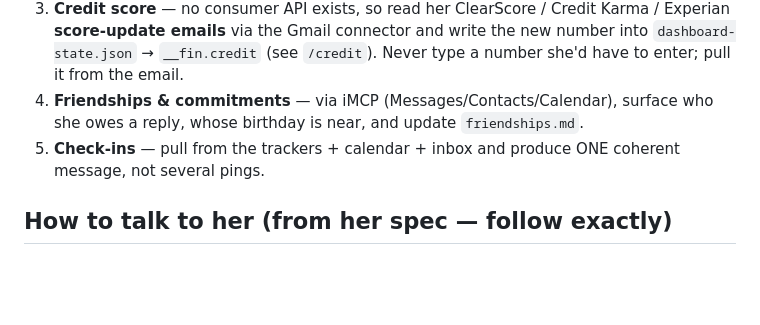
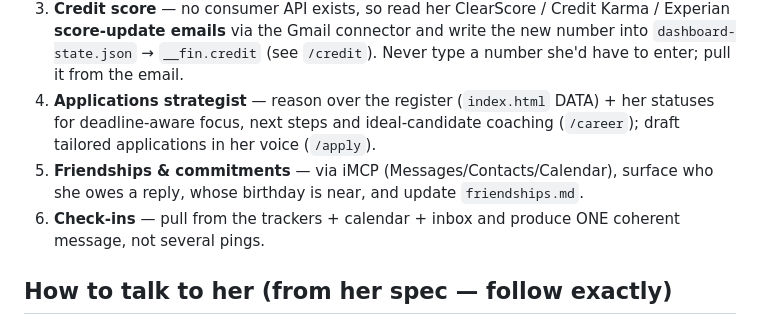
Before and after one commit to blessinggas/blessingspage, a Markdown page: life-os/CLAUDE.md, the part around the change. GitHub-like rendering; blank space fills up the shorter version.

```diff
--- a/life-os/CLAUDE.md
+++ b/life-os/CLAUDE.md
@@ -20,9 +20,12 @@ runs locally — no public server.
    Karma / Experian **score-update emails** via the Gmail connector and write the
    new number into `dashboard-state.json` → `__fin.credit` (see `/credit`). Never
    type a number she'd have to enter; pull it from the email.
-4. **Friendships & commitments** — via iMCP (Messages/Contacts/Calendar), surface
+4. **Applications strategist** — reason over the register (`index.html` DATA) +
+   her statuses for deadline-aware focus, next steps and ideal-candidate coaching
+   (`/career`); draft tailored applications in her voice (`/apply`).
+5. **Friendships & commitments** — via iMCP (Messages/Contacts/Calendar), surface
    who she owes a reply, whose birthday is near, and update `friendships.md`.
-4. **Check-ins** — pull from the trackers + calendar + inbox and produce ONE
+6. **Check-ins** — pull from the trackers + calendar + inbox and produce ONE
    coherent message, not several pings.
 
 ## How to talk to her (from her spec — follow exactly)
```
Also changed, not shown: .claude/commands/apply.md (added, +18 -0 lines), .claude/commands/career.md (added, +28 -0 lines).
